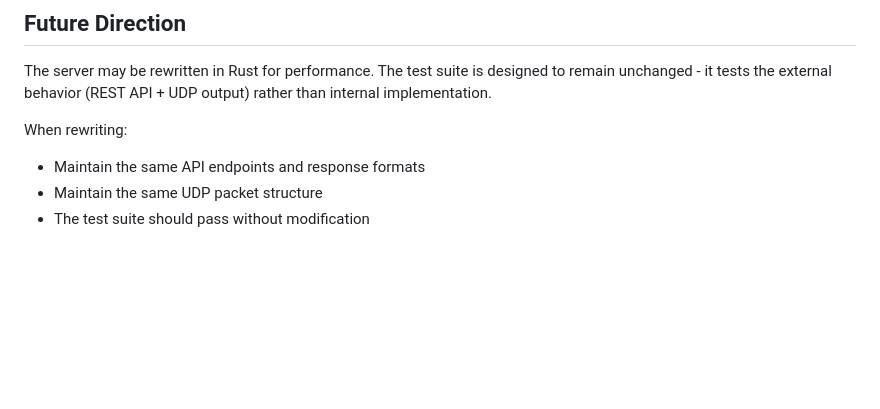
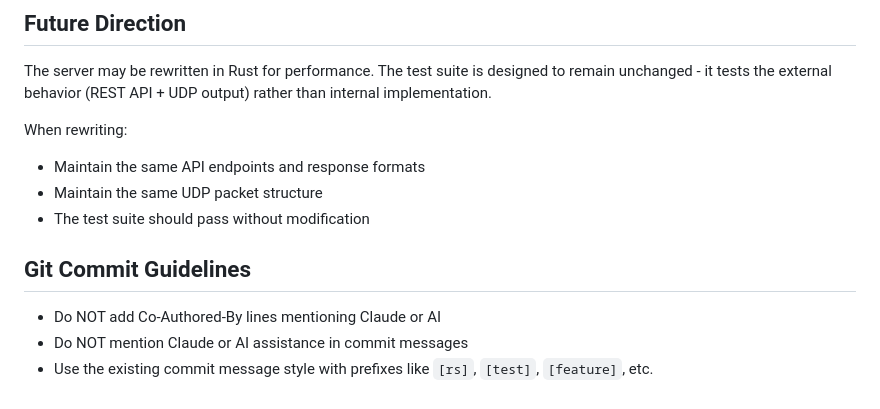
Before and after one commit to iphands/HomeControl, a Markdown page: CLAUDE.md, the part around the change. Drawn GitHub-style; blank space fills up the shorter version.

Commit message:
[docs] Add git commit guidelines to CLAUDE.md

```diff
--- a/CLAUDE.md
+++ b/CLAUDE.md
@@ -130,3 +130,9 @@ When rewriting:
 - Maintain the same API endpoints and response formats
 - Maintain the same UDP packet structure
 - The test suite should pass without modification
+
+## Git Commit Guidelines
+
+- Do NOT add Co-Authored-By lines mentioning Claude or AI
+- Do NOT mention Claude or AI assistance in commit messages
+- Use the existing commit message style with prefixes like `[rs]`, `[test]`, `[feature]`, etc.
```
